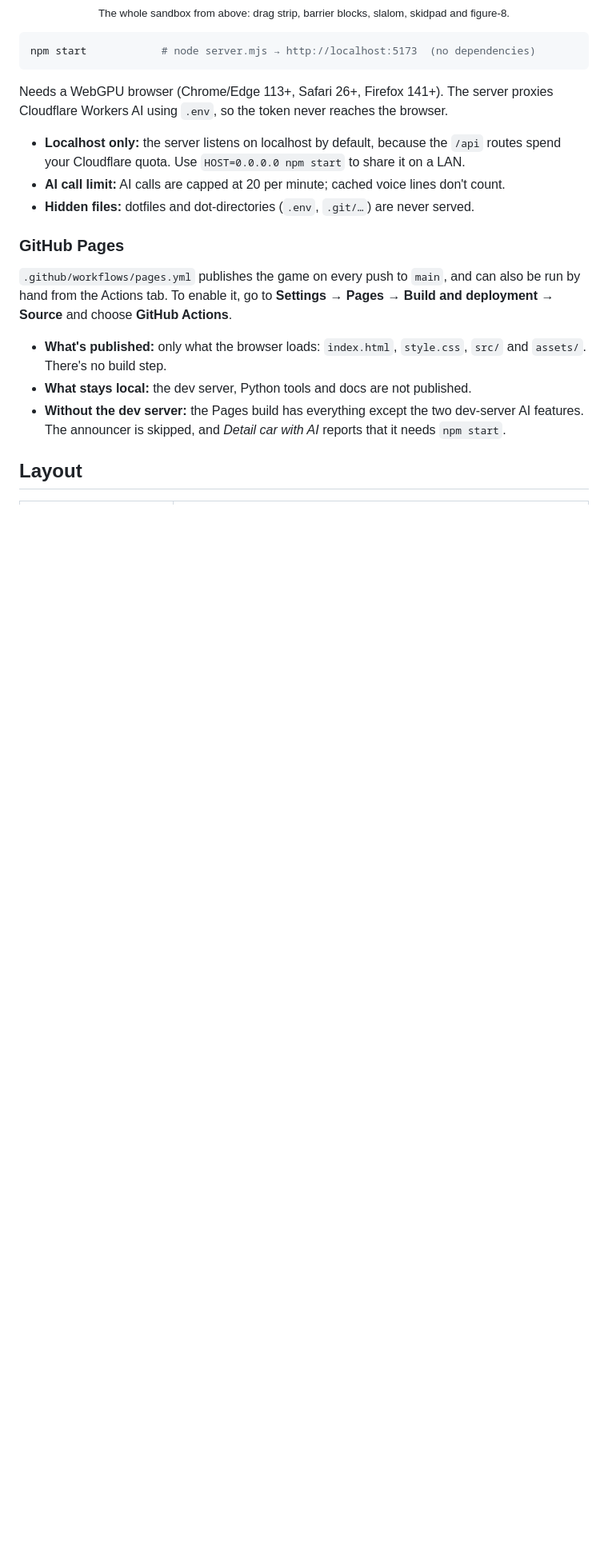
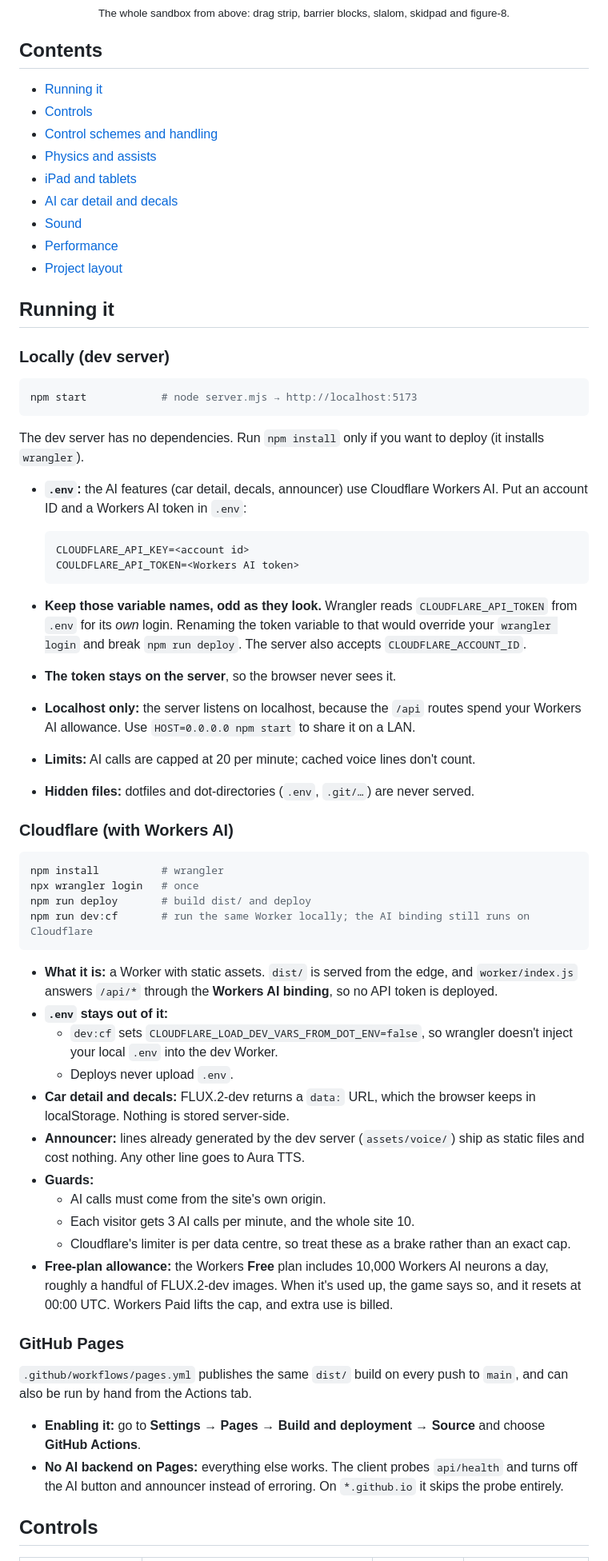
Before and after one commit to griffio/redline-city-sandbox, a Markdown page: README.md, the part around one of its changes. Shown at 80% size. Rendered like a GitHub page; blank space fills up the shorter version.

````diff
--- a/README.md
+++ b/README.md
@@ -9,23 +11,68 @@ Top-down arcade driving in WebGPU. This first milestone is a 400 m × 400 m test
   <br><sub>The whole sandbox from above: drag strip, barrier blocks, slalom, skidpad and figure-8.</sub>
 </p>
 
+## Contents
+
+- [Running it](#running-it)
+- [Controls](#controls)
+- [Control schemes and handling](#control-schemes-and-handling)
+- [Physics and assists](#physics-and-assists)
+- [iPad and tablets](#ipad-and-tablets)
+- [AI car detail and decals](#ai-car-detail-and-decals)
+- [Sound](#sound)
+- [Performance](#performance)
+- [Project layout](#project-layout)
+
+## Running it
+
+### Locally (dev server)
+
 ```bash
-npm start            # node server.mjs → http://localhost:5173  (no dependencies)
+npm start            # node server.mjs → http://localhost:5173
 ```
 
-Needs a WebGPU browser (Chrome/Edge 113+, Safari 26+, Firefox 141+). The server proxies Cloudflare Workers AI using `.env`, so the token never reaches the browser.
+The dev server has no dependencies. Run `npm install` only if you want to deploy (it installs `wrangler`).
 
-* **Localhost only:** the server listens on localhost by default, because the `/api` routes spend your Cloudflare quota. Use `HOST=0.0.0.0 npm start` to share it on a LAN.
-* **AI call limit:** AI calls are capped at 20 per minute; cached voice lines don't count.
+* **`.env`:** the AI features (car detail, decals, announcer) use Cloudflare Workers AI. Put an account ID and a Workers AI token in `.env`:
+
+  ```bash
+  CLOUDFLARE_API_KEY=<account id>
+  COULDFLARE_API_TOKEN=<Workers AI token>
+  ```
+
+* **Keep those variable names, odd as they look.** Wrangler reads `CLOUDFLARE_API_TOKEN` from `.env` for its *own* login. Renaming the token variable to that would override your `wrangler login` and break `npm run deploy`. The server also accepts `CLOUDFLARE_ACCOUNT_ID`.
+* **The token stays on the server**, so the browser never sees it.
+* **Localhost only:** the server listens on localhost, because the `/api` routes spend your Workers AI allowance. Use `HOST=0.0.0.0 npm start` to share it on a LAN.
+* **Limits:** AI calls are capped at 20 per minute; cached voice lines don't count.
 * **Hidden files:** dotfiles and dot-directories (`.env`, `.git/…`) are never served.
+
+### Cloudflare (with Workers AI)
+
+```bash
+npm install          # wrangler
+npx wrangler login   # once
+npm run deploy       # build dist/ and deploy
+npm run dev:cf       # run the same Worker locally; the AI binding still runs on Cloudflare
+```
+
+* **What it is:** a Worker with static assets. `dist/` is served from the edge, and `worker/index.js` answers `/api/*` through the **Workers AI binding**, so no API token is deployed.
+* **`.env` stays out of it:**
+  * `dev:cf` sets `CLOUDFLARE_LOAD_DEV_VARS_FROM_DOT_ENV=false`, so wrangler doesn't inject your local `.env` into the dev Worker.
+  * Deploys never upload `.env`.
+* **Car detail and decals:** FLUX.2-dev returns a `data:` URL, which the browser keeps in localStorage. Nothing is stored server-side.
+* **Announcer:** lines already generated by the dev server (`assets/voice/`) ship as static files and cost nothing. Any other line goes to Aura TTS.
+* **Guards:**
+  * AI calls must come from the site's own origin.
+  * Each visitor gets 3 AI calls per minute, and the whole site 10.
+  * Cloudflare's limiter is per data centre, so treat these as a brake rather than an exact cap.
+* **Free-plan allowance:** the Workers **Free** plan includes 10,000 Workers AI neurons a day, roughly a handful of FLUX.2-dev images. When it's used up, the game says so, and it resets at 00:00 UTC. Workers Paid lifts the cap, and extra use is billed.
 
 ### GitHub Pages
 
-`.github/workflows/pages.yml` publishes the game on every push to `main`, and can also be run by hand from the Actions tab. To enable it, go to **Settings → Pages → Build and deployment → Source** and choose **GitHub Actions**.
+`.github/workflows/pages.yml` publishes the same `dist/` build on every push to `main`, and can also be run by hand from the Actions tab.
 
-* **What's published:** only what the browser loads: `index.html`, `style.css`, `src/` and `assets/`. There's no build step.
-* **What stays local:** the dev server, Python tools and docs are not published.
-* **Without the dev server:** the Pages build has everything except the two dev-server AI features. The announcer is skipped, and *Detail car with AI* reports that it needs `npm start`.
+* **Enabling it:** go to **Settings → Pages → Build and deployment → Source** and choose **GitHub Actions**.
+* **No AI backend on Pages:** everything else works. The client probes `api/health` and turns off the AI button and announcer instead of erroring. On `*.github.io` it skips the probe entirely.
 
-## Layout
+## Controls
 
````
Also changed, not shown: other parts of README.md (+104 -65 lines), docs/screenshots/ipad-touch.jpg (added), 14 other files.
